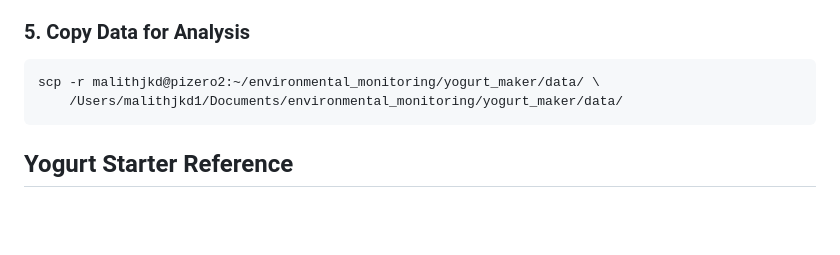
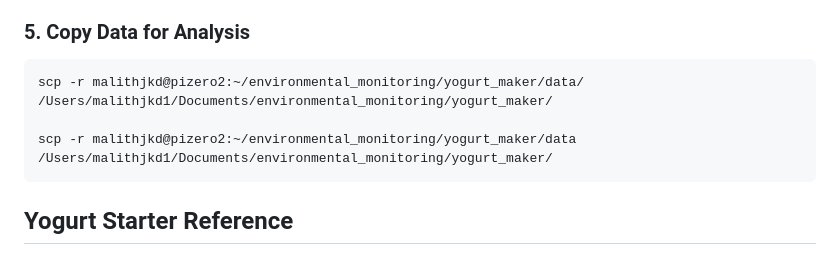
Before and after one commit to malithjkd/environmental_monitoring, a Markdown page: yogurt_maker/README.md, the part around the change. Rendered like a GitHub page; blank space fills up the shorter version.

````diff
--- a/yogurt_maker/README.md
+++ b/yogurt_maker/README.md
@@ -121,8 +121,9 @@ Navigate to `http://<pi-zero-ip>:8000` in your browser. Select the machine, ente
 
 ### 5. Copy Data for Analysis
 ```bash
-scp -r malithjkd@pizero2:~/environmental_monitoring/yogurt_maker/data/ \
-    /Users/malithjkd1/Documents/environmental_monitoring/yogurt_maker/data/
+scp -r malithjkd@pizero2:~/environmental_monitoring/yogurt_maker/data/ /Users/malithjkd1/Documents/environmental_monitoring/yogurt_maker/
+
+scp -r malithjkd@pizero2:~/environmental_monitoring/yogurt_maker/data /Users/malithjkd1/Documents/environmental_monitoring/yogurt_maker/
 ```
 
 ## Yogurt Starter Reference
````
